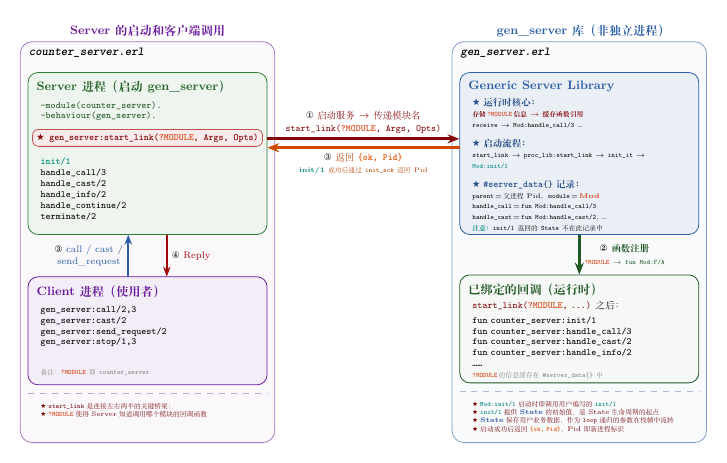
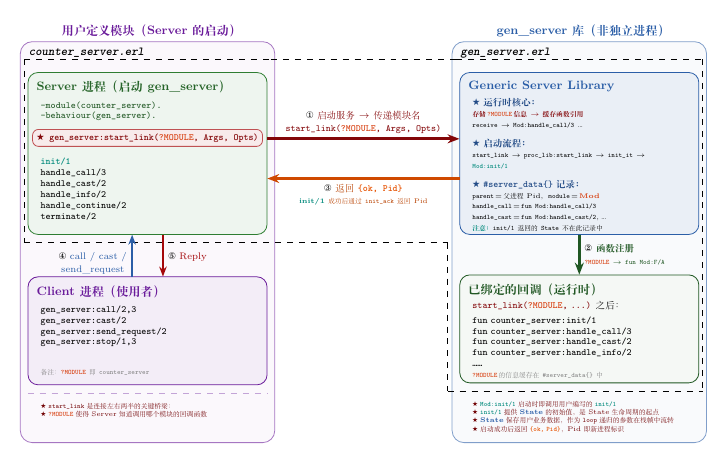
Before and after one commit to hzsunzixiang/bilibili_erlang, a LaTeX figure (gen_server_tutorial/doc/images/gen_server_architecture_pid.tex): the whole page. Compiled offline with XeLaTeX; a missing font is replaced by an installed copy or a similar font.

```diff
--- a/gen_server_tutorial/doc/images/gen_server_architecture_pid.tex
+++ b/gen_server_tutorial/doc/images/gen_server_architecture_pid.tex
@@ -43,15 +43,24 @@
     % Left half
     \node[draw=erlpurple!60, fill=erlpurple!3, rounded corners=6pt,
           minimum width=6.6cm, minimum height=10.4cm] (leftframe) at (-4.8, -0.55) {};
-    \node[font=\small\bfseries\color{erlpurple}, anchor=south] at (leftframe.north) {Server的启动和客户端调用};
+    \node[font=\small\bfseries\color{erlpurple}, anchor=south] at (leftframe.north) {用户定义模块（Server的启动）};
 \node[font=\small\ttfamily\bfseries\itshape\color{black}, anchor=north west] at ([xshift=3pt, yshift=-1pt]leftframe.north west) {counter\_server.erl};
+    \draw[dashed, black, line width=0.5pt]
+        ([xshift=3pt, yshift=-13pt]leftframe.north west) -- ([xshift=-3pt, yshift=-13pt]leftframe.north east);
 
     % Right half
     \node[draw=erlblue!60, fill=erlblue!3, rounded corners=6pt,
           minimum width=6.6cm, minimum height=10.4cm] (rightframe) at (6.4, -0.55) {};
     \node[font=\small\bfseries\color{erlblue}, anchor=south] at (rightframe.north) {gen\_server库（非独立进程）};
 \node[font=\small\ttfamily\bfseries\itshape\color{black}, anchor=north west] at ([xshift=3pt, yshift=-1pt]rightframe.north west) {gen\_server.erl};
+    \draw[dashed, black, line width=0.5pt]
+        ([xshift=3pt, yshift=-13pt]rightframe.north west) -- ([xshift=-3pt, yshift=-13pt]rightframe.north east);
 
+    % Connect the two dashed lines in the middle
+    \draw[dashed, black, line width=0.5pt]
+        ([xshift=-3pt, yshift=-13pt]leftframe.north east) -- ([xshift=3pt, yshift=-13pt]rightframe.north west);
+
+    % ---- Left-Top
     % ---- Left-Top: Callback Module (User Code — source) ----
     \node[draw=erlgreen, fill=erlgreen!8, rounded corners=5pt,
           minimum width=6.2cm, minimum height=4.2cm, text width=5.8cm, align=left] (lt) at (-4.8, 1.75) {};
@@ -131,33 +153,50 @@
          \texttt{start\_link(\textcolor{erlmodule}{\textbf{?MODULE}}, Args, Opts)}} ([yshift=3.8mm]rt.west);
 
     % Arrow ③: Return {ok, Pid} — from Generic Server back to Callback Module
-    % Both endpoints at y=1.8 for horizontal line: both yshift=1.5mm
+    % Both endpoints shifted down by 0.8cm: yshift=1.5mm-8mm=-6.5mm
     \draw[-{Stealth[length=6pt]}, ultra thick, erlpid!90!black, line width=1.6pt]
-        ([yshift=1.5mm]rt.west) -- node[below, font=\scriptsize, align=center, text=erlpid!80!black]
+        ([yshift=-6.5mm]rt.west) -- node[below, font=\scriptsize, align=center, text=erlpid!80!black]
         {\textcolor{black}{\ding{174}} 返回 \texttt{\textcolor{erlpid}{\textbf{\{ok, Pid\}}}}\\[1pt]
-         {\tiny \textcolor{erlinit}{\textbf{init/1}} 成功后通过 \texttt{init\_ack} 返回 Pid}} ([yshift=1.5mm]lt.east);
+         {\tiny \textcolor{erlinit}{\textbf{init/1}} 成功后通过 \texttt{init\_ack} 返回 Pid}} ([yshift=-6.5mm]lt.east);
 
     % ==== Phase 2: Runtime ====
 
-    % Arrow ③: Client API (lb) -> Callback Module (lt) (call / cast / send_request)
+    % Arrow ④: Client API (lb) -> Callback Module (lt) (call / cast / send_request)
     \draw[-{Stealth[length=5pt]}, thick, erlblue, line width=1.2pt]
-        ([xshift=-5mm]lb.north) -- node[left, font=\scriptsize, align=center] {\textcolor{black}{\ding{174}} \textcolor{erlblue}{call / cast /}\\[1pt]\textcolor{erlblue}{send\_request}} ([xshift=-5mm]lt.south);
+        ([xshift=-4mm]lb.north) -- node[left, font=\scriptsize, align=center, anchor=north east, yshift=6pt] {\textcolor{black}{\ding{175}} \textcolor{erlblue}{call / cast /}\\[1pt]\textcolor{erlblue}{send\_request}} ([xshift=-4mm]lt.south);
 
     % Arrow ②: Generic Server -> Bound Callbacks (function registration)
     \draw[-{Stealth[length=6pt]}, thick, erlgreen!70!black, line width=1.2pt]
-        ([xshift=0mm]rt.south) -- node[right, font=\scriptsize, align=center, text=erlgreen!70!black]
+        ([xshift=0mm]rt.south) -- node[right, font=\scriptsize, align=left, text=erlgreen!70!black]
         {\scriptsize\bfseries \textcolor{black}{\ding{173}} 函数注册\\[1pt]
          \tiny \texttt{\textcolor{erlmodule}{\textbf{?MODULE}}} $\rightarrow$ \texttt{fun Mod:F/A}} ([xshift=0mm]rb.north);
 
-    % Arrow ④: Callback Module (lt) -> Client API (lb) (Reply)
+    % Arrow ⑤: Callback Module (lt) -> Client API (lb) (Reply)
     \draw[-{Stealth[length=5pt]}, thick, erlred, line width=1.2pt]
-        ([xshift=5mm]lt.south) -- node[right, font=\scriptsize, align=center] {\textcolor{black}{\ding{175}} \textcolor{erlred}{Reply}} ([xshift=5mm]lb.north);
+        ([xshift=4mm]lt.south) -- node[right, font=\scriptsize, align=center, anchor=north west, yshift=6pt] {\textcolor{black}{\ding{176}} \textcolor{erlred}{Reply}} ([xshift=4mm]lb.north);
 
     % ---- Dashed separator lines below inner boxes ----
     \draw[dashed, erlpurple!40, line width=0.6pt]
         ([yshift=-6pt]lb.south west) -- ([yshift=-6pt]lb.south east);
-    \draw[dashed, erlblue!40, line width=0.6pt]
-        ([yshift=-6pt]rb.south west) -- ([yshift=-6pt]rb.south east);
+    \draw[dashed, black, line width=0.6pt]
+        let \p1 = ([xshift=-3pt]rightframe.west),
+            \p2 = ([yshift=-6pt]rb.south west),
+            \p3 = ([xshift=-3pt]rightframe.east)
+        in (\x1, \y2) -- (\x3, \y2);
+
+    % Vertical dashed line from the right endpoint of horizontal dashed line down to the right bottom dashed line
+    \draw[dashed, black, line width=0.5pt]
+        let \p1 = ([xshift=-3pt]rightframe.west),
+            \p2 = ([yshift=-6pt]lt.south),
+            \p3 = ([yshift=-6pt]rb.south)
+        in (\x1, \y2) -- (\x1, \y3);
+
+    % Vertical dashed line from top dashed line right endpoint down to right bottom dashed line right endpoint
+    \draw[dashed, black, line width=0.5pt]
+        let \p1 = ([xshift=-3pt, yshift=-13pt]rightframe.north east),
+            \p2 = ([yshift=-6pt]rb.south),
+            \p3 = ([xshift=-3pt]rightframe.east)
+        in (\x3, \y1) -- (\x3, \y2);
 
     % Left bottom annotation (inside left outer frame, below dashed line)
     \node[font=\tiny\color{erlred!70!black}, anchor=north west, text width=5.8cm, align=left] at ([xshift=6pt, yshift=-10pt]lb.south west)
```
Also changed, not shown: gen_server_tutorial/doc/images/gen_server_architecture_named.tex (+19 -18 lines), gen_server_tutorial/doc/images/gen_server_architecture_pid.tex (13 more changed lines).
